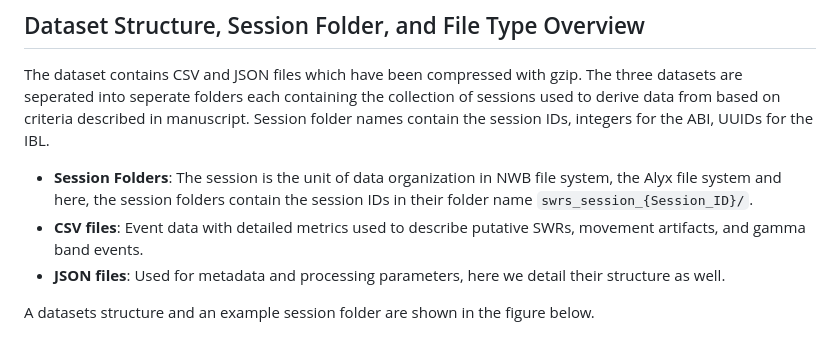
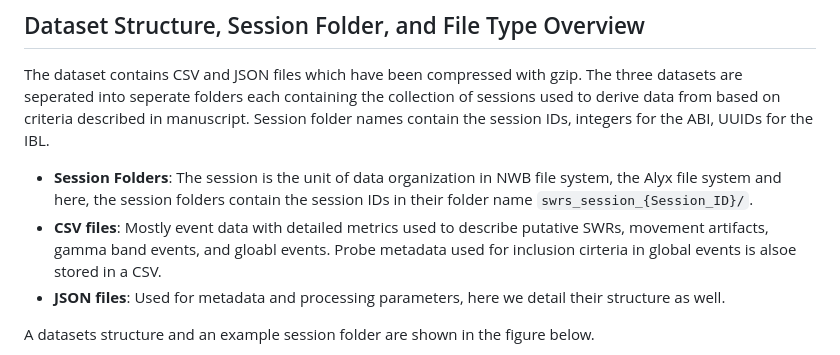
Before and after one commit to AngCamp/CampbellMurphy2024, a Markdown page: Data_Usage/DATA_DOCUMENTATION.md, the part around the change. Rendered like a GitHub page.

Commit message:
Clarify CSV file contents in documentation
Updated description of CSV files to include global events and probe metadata.

```diff
--- a/Data_Usage/DATA_DOCUMENTATION.md
+++ b/Data_Usage/DATA_DOCUMENTATION.md
@@ -7,7 +7,7 @@ This document provides documentation for all data files in Campbell, Murphy 2025
 The dataset contains CSV and JSON files which have been compressed with gzip.  The three datasets are seperated into seperate folders each containing the collection of sessions used to derive data from based on criteria described in manuscript.  Session folder names contain the session IDs, integers for the ABI, UUIDs for the IBL.
 
 - **Session Folders**: The session is the unit of data organization in NWB file system, the Alyx file system and here, the session folders contain the session IDs in their folder name `swrs_session_{Session_ID}/`.
-- **CSV files**: Event data with detailed metrics used to describe putative SWRs, movement artifacts, and gamma band events.
+- **CSV files**: Mostly event data with detailed metrics used to describe putative SWRs, movement artifacts, gamma band events, and gloabl events.  Probe metadata used for inclusion cirteria in global events is alsoe stored in a CSV.
 - **JSON files**: Used for metadata and processing parameters, here we detail their structure as well.
 
 A datasets structure and an example session folder are shown in the figure below.
```
